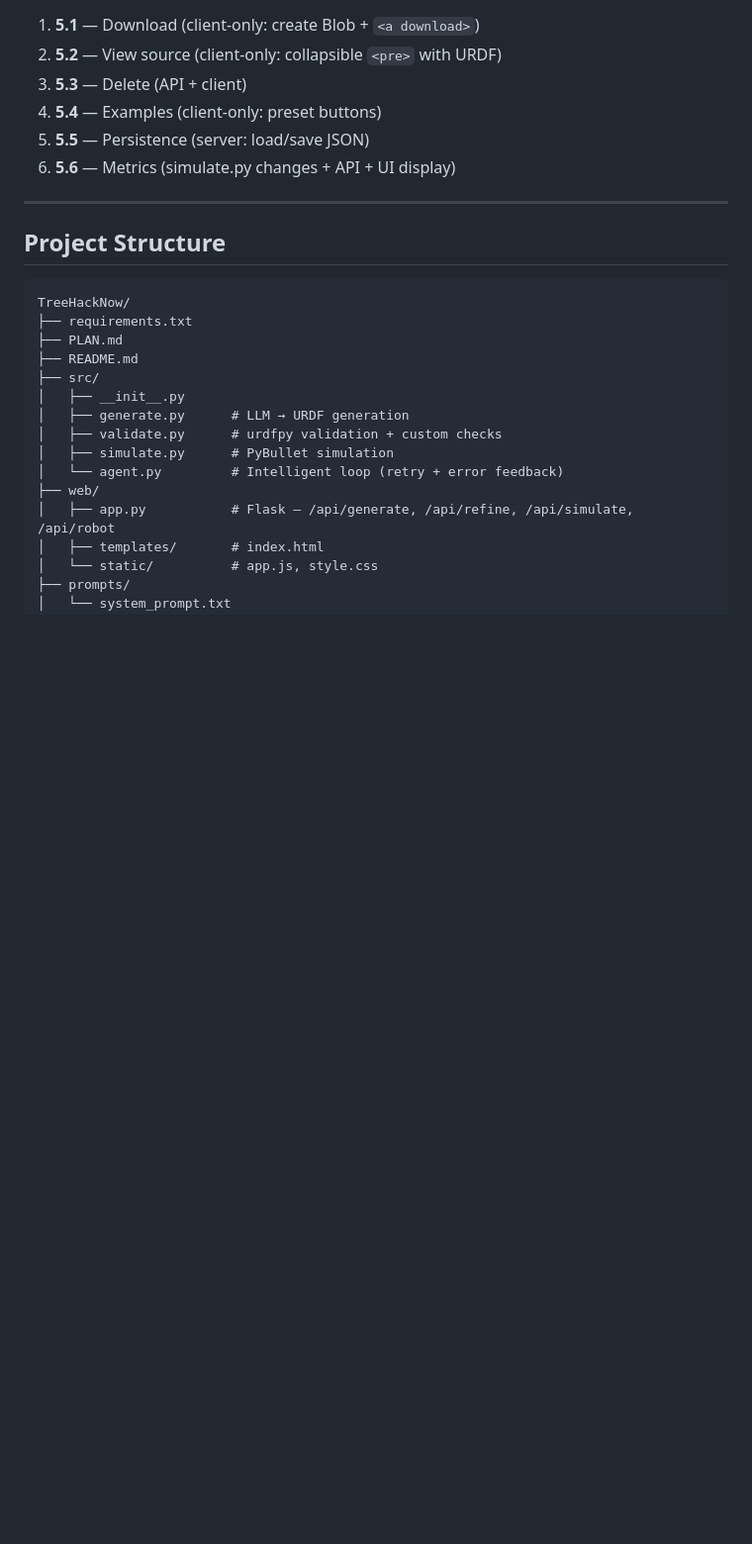
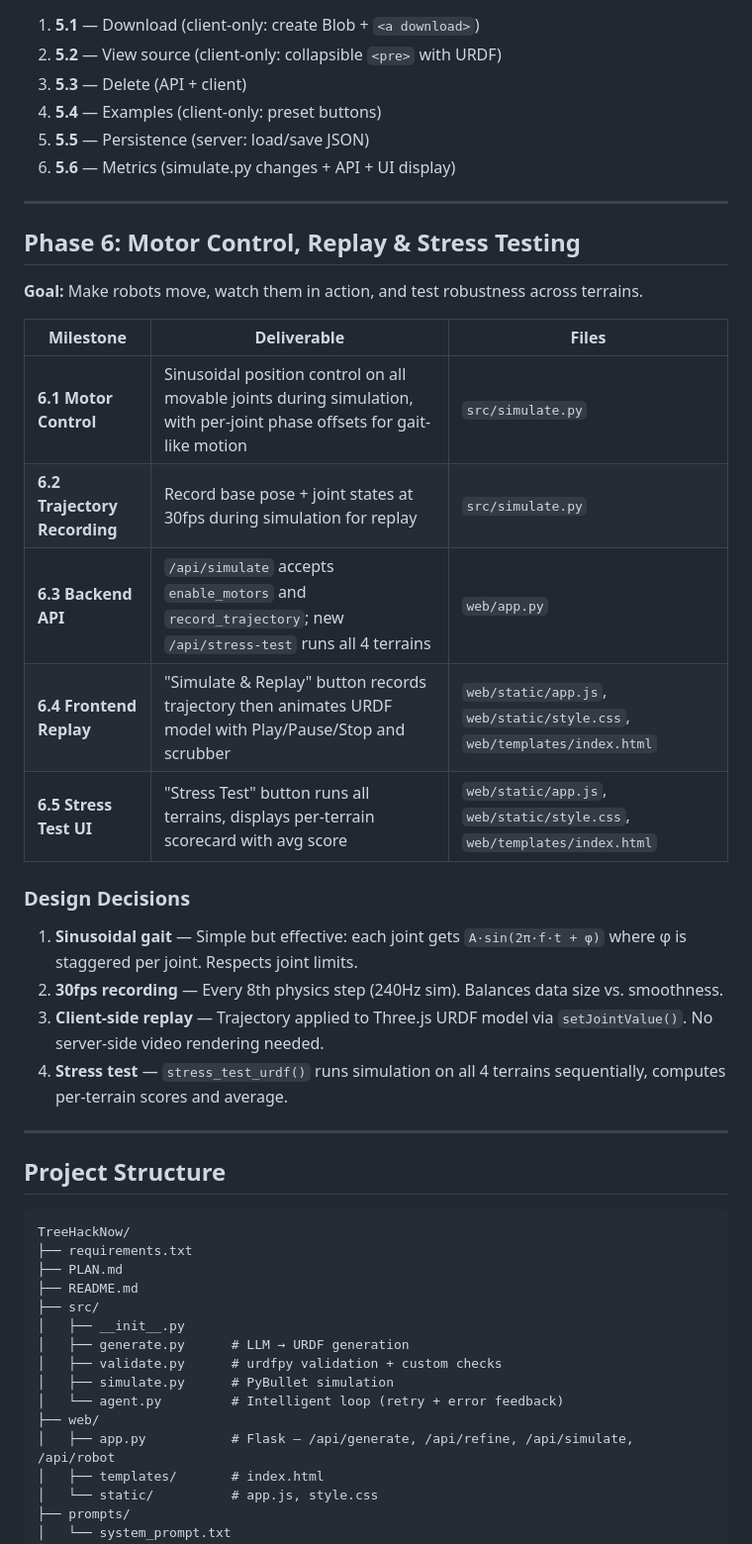
Before and after one commit to Kunal2341/tree-hack-robo, a Markdown page: PLAN.md, the part around the change. Shown at 99% size. Rendered like a GitHub page; blank space fills up the shorter version.

Commit message:
docs: add Phase 6 (motor control, replay, stress test) to PLAN.md
Co-authored-by: Cursor <cursoragent@cursor.com>

````diff
--- a/PLAN.md
+++ b/PLAN.md
@@ -69,6 +69,25 @@ Build a system where an LLM generates robot descriptions (URDF), validates them,
 
 ---
 
+## Phase 6: Motor Control, Replay & Stress Testing
+**Goal:** Make robots move, watch them in action, and test robustness across terrains.
+
+| Milestone | Deliverable | Files |
+|-----------|-------------|-------|
+| **6.1 Motor Control** | Sinusoidal position control on all movable joints during simulation, with per-joint phase offsets for gait-like motion | `src/simulate.py` |
+| **6.2 Trajectory Recording** | Record base pose + joint states at 30fps during simulation for replay | `src/simulate.py` |
+| **6.3 Backend API** | `/api/simulate` accepts `enable_motors` and `record_trajectory`; new `/api/stress-test` runs all 4 terrains | `web/app.py` |
+| **6.4 Frontend Replay** | "Simulate & Replay" button records trajectory then animates URDF model with Play/Pause/Stop and scrubber | `web/static/app.js`, `web/static/style.css`, `web/templates/index.html` |
+| **6.5 Stress Test UI** | "Stress Test" button runs all terrains, displays per-terrain scorecard with avg score | `web/static/app.js`, `web/static/style.css`, `web/templates/index.html` |
+
+### Design Decisions
+1. **Sinusoidal gait** — Simple but effective: each joint gets `A·sin(2π·f·t + φ)` where φ is staggered per joint. Respects joint limits.
+2. **30fps recording** — Every 8th physics step (240Hz sim). Balances data size vs. smoothness.
+3. **Client-side replay** — Trajectory applied to Three.js URDF model via `setJointValue()`. No server-side video rendering needed.
+4. **Stress test** — `stress_test_urdf()` runs simulation on all 4 terrains sequentially, computes per-terrain scores and average.
+
+---
+
 ## Project Structure
 ```
 TreeHackNow/
````
